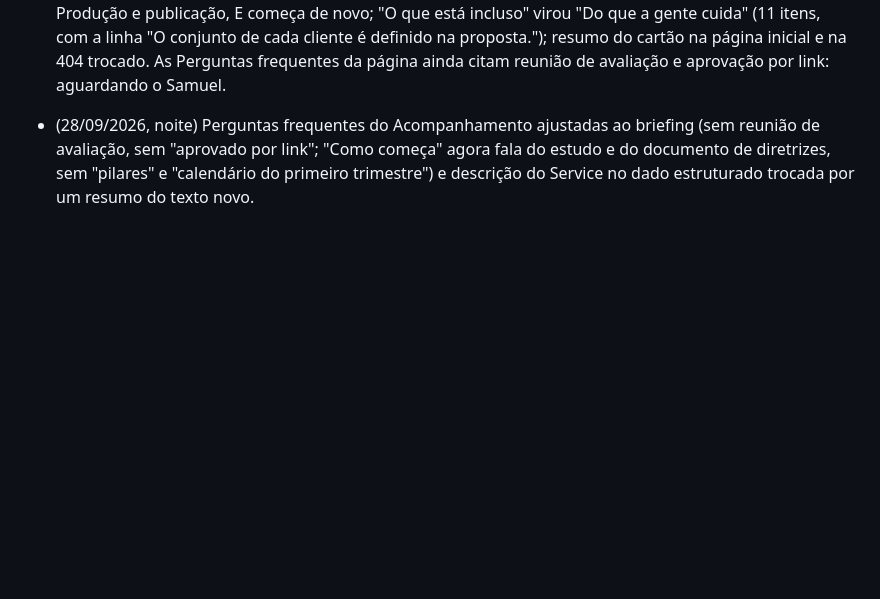
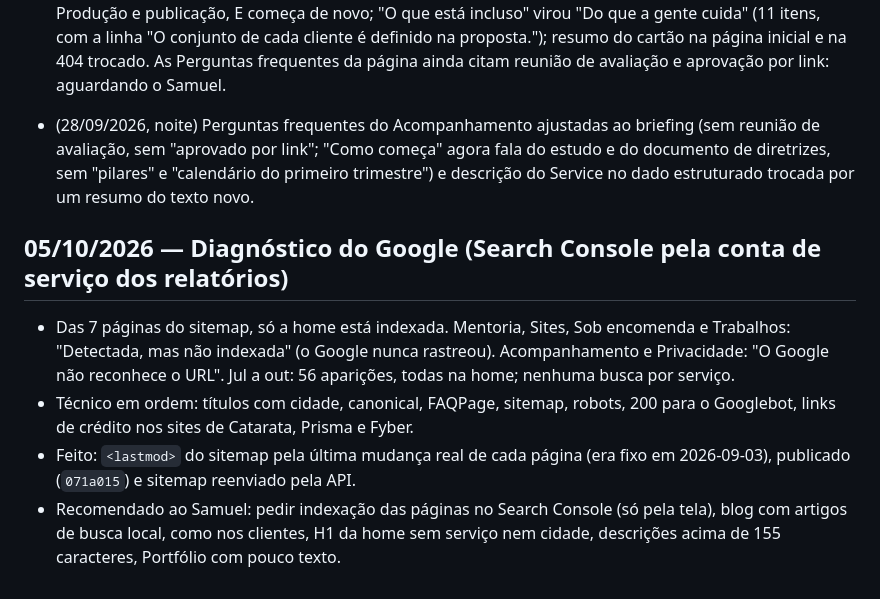
Before and after one commit to oiforster/forster-site, a Markdown page: CONTEXTO.md, the part around the change. Drawn GitHub-style; blank space fills up the shorter version.

Commit message:
CONTEXTO: diagnóstico do Google
Co-Authored-By: Claude Opus 5.5 <noreply@anthropic.com>

```diff
--- a/CONTEXTO.md
+++ b/CONTEXTO.md
@@ -59,3 +59,10 @@ morto não enganar ninguém depois. Para mudar o robots.txt de verdade, é no pa
 - (28/09/2026) Abertura da página /acompanhamento trocada pelo texto que o Samuel reescreveu ("No nosso acompanhamento mensal, a base da sua comunicação digital fica por nossa conta..."), sem ajuste. É o mesmo texto que vai descrever o serviço na ficha do Google. Os resumos curtos da página inicial e da 404 ficaram como estavam. A lista "O que está incluso" da página ainda não cita site nem Perfil da Empresa no Google, que o texto novo inclui.
 - (28/09/2026, noite) Acompanhamento reescrito conforme o briefing do Samuel (vídeo é parte do trabalho, sem "você aprova", sem reunião mensal): "Como funciona" virou Estudo, Diretrizes, Roteiro, Gravação, Produção e publicação, E começa de novo; "O que está incluso" virou "Do que a gente cuida" (11 itens, com a linha "O conjunto de cada cliente é definido na proposta."); resumo do cartão na página inicial e na 404 trocado. As Perguntas frequentes da página ainda citam reunião de avaliação e aprovação por link: aguardando o Samuel.
 - (28/09/2026, noite) Perguntas frequentes do Acompanhamento ajustadas ao briefing (sem reunião de avaliação, sem "aprovado por link"; "Como começa" agora fala do estudo e do documento de diretrizes, sem "pilares" e "calendário do primeiro trimestre") e descrição do Service no dado estruturado trocada por um resumo do texto novo.
+
+## 05/10/2026 — Diagnóstico do Google (Search Console pela conta de serviço dos relatórios)
+
+- Das 7 páginas do sitemap, só a home está indexada. Mentoria, Sites, Sob encomenda e Trabalhos: "Detectada, mas não indexada" (o Google nunca rastreou). Acompanhamento e Privacidade: "O Google não reconhece o URL". Jul a out: 56 aparições, todas na home; nenhuma busca por serviço.
+- Técnico em ordem: títulos com cidade, canonical, FAQPage, sitemap, robots, 200 para o Googlebot, links de crédito nos sites de Catarata, Prisma e Fyber.
+- Feito: `<lastmod>` do sitemap pela última mudança real de cada página (era fixo em 2026-09-03), publicado (`071a015`) e sitemap reenviado pela API.
+- Recomendado ao Samuel: pedir indexação das páginas no Search Console (só pela tela), blog com artigos de busca local, como nos clientes, H1 da home sem serviço nem cidade, descrições acima de 155 caracteres, Portfólio com pouco texto.
```
